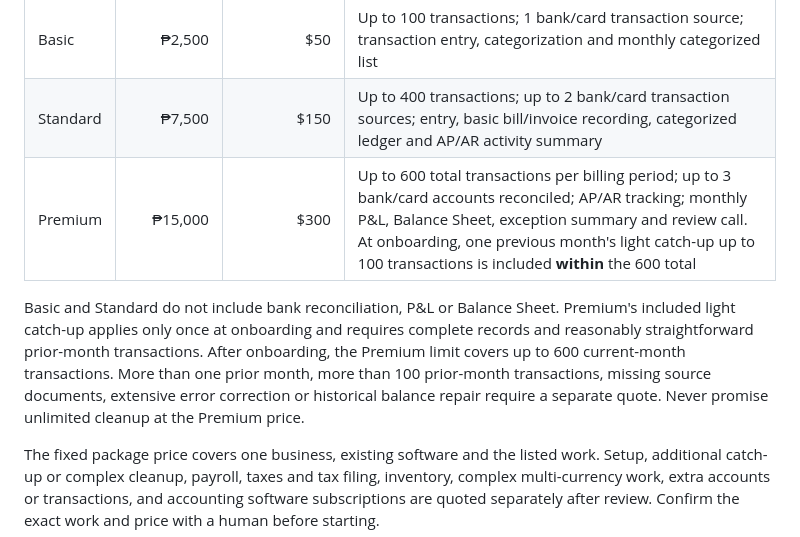
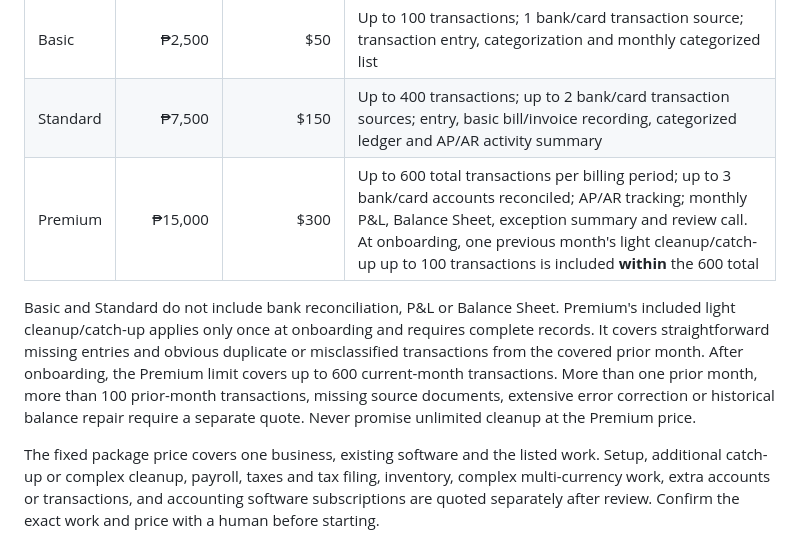
Before and after one commit to lourivellorejo-coder/lourivel-portfolio, a Markdown page: jbaccountingsolutions/AI_CHAT_SETUP.md, the part around one of its changes. GitHub-like rendering.

```diff
--- a/jbaccountingsolutions/AI_CHAT_SETUP.md
+++ b/jbaccountingsolutions/AI_CHAT_SETUP.md
@@ -13,9 +13,9 @@ JB Accounting Solutions offers monthly transaction support and full monthly book
 | --- | ---: | ---: | --- |
 | Basic | ₱2,500 | $50 | Up to 100 transactions; 1 bank/card transaction source; transaction entry, categorization and monthly categorized list |
 | Standard | ₱7,500 | $150 | Up to 400 transactions; up to 2 bank/card transaction sources; entry, basic bill/invoice recording, categorized ledger and AP/AR activity summary |
-| Premium | ₱15,000 | $300 | Up to 600 total transactions per billing period; up to 3 bank/card accounts reconciled; AP/AR tracking; monthly P&L, Balance Sheet, exception summary and review call. At onboarding, one previous month's light catch-up up to 100 transactions is included **within** the 600 total |
+| Premium | ₱15,000 | $300 | Up to 600 total transactions per billing period; up to 3 bank/card accounts reconciled; AP/AR tracking; monthly P&L, Balance Sheet, exception summary and review call. At onboarding, one previous month's light cleanup/catch-up up to 100 transactions is included **within** the 600 total |
 
-Basic and Standard do not include bank reconciliation, P&L or Balance Sheet. Premium's included light catch-up applies only once at onboarding and requires complete records and reasonably straightforward prior-month transactions. After onboarding, the Premium limit covers up to 600 current-month transactions. More than one prior month, more than 100 prior-month transactions, missing source documents, extensive error correction or historical balance repair require a separate quote. Never promise unlimited cleanup at the Premium price.
+Basic and Standard do not include bank reconciliation, P&L or Balance Sheet. Premium's included light cleanup/catch-up applies only once at onboarding and requires complete records. It covers straightforward missing entries and obvious duplicate or misclassified transactions from the covered prior month. After onboarding, the Premium limit covers up to 600 current-month transactions. More than one prior month, more than 100 prior-month transactions, missing source documents, extensive error correction or historical balance repair require a separate quote. Never promise unlimited cleanup at the Premium price.
 
 The fixed package price covers one business, existing software and the listed work. Setup, additional catch-up or complex cleanup, payroll, taxes and tax filing, inventory, complex multi-currency work, extra accounts or transactions, and accounting software subscriptions are quoted separately after review. Confirm the exact work and price with a human before starting.
 
```
Also changed, not shown: other parts of jbaccountingsolutions/AI_CHAT_SETUP.md (+20 -9 lines).
